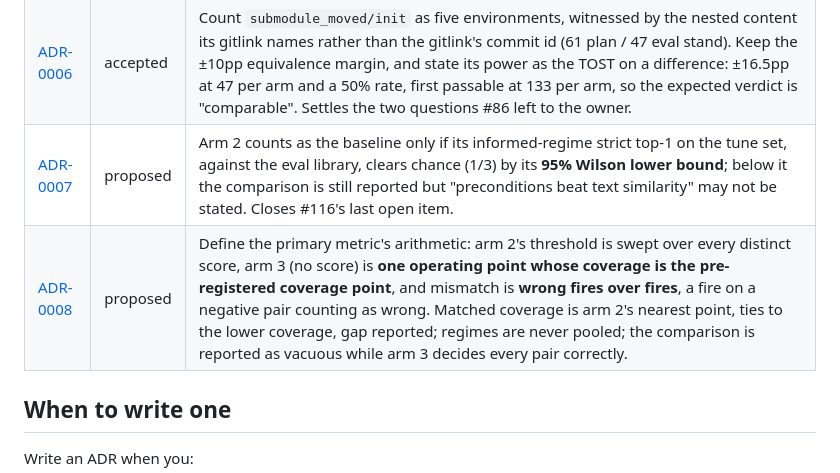
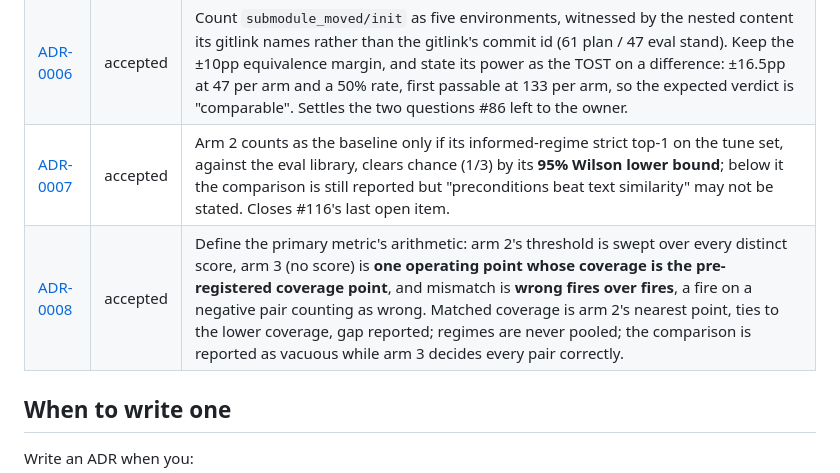
Before and after one commit to Shyboy0499/precondition-library, a Markdown page: docs/decisions/README.md, the part around the change. GitHub-like rendering.

```diff
--- a/docs/decisions/README.md
+++ b/docs/decisions/README.md
@@ -14,8 +14,8 @@ commit message is not a record.
 | [ADR-0004](ADR-0004-arm2-baseline-is-the-informed-regime.md) | accepted | Quote arm 2's baseline on the **informed** request regime (AUC 0.6172, strict top-1 15/24 = 63%; hand-written gold on probe seeds 0–3, not the pre-registered split) and report the uninformed regime beside it as the plumbing tripwire, which is chance by construction and holds the negative pairs. Narrows ADR-0003's baseline scope; ADR-0003 stays accepted and its pooled figures stay on the record. |
 | [ADR-0005](ADR-0005-instance-diversity.md) | accepted | Parameterise each injected state along **declared axes** drawn per seed, so a new seed is a new environment rather than the same shape with different SHAs; key occurrence roles on **instance identity** rather than resolution; restate the seed plan in terms of independent environments and carry the achieved instance count in the report. Measured today: the two measurable faults offer 3 content-distinct environments each, 6 across the family. Scopes #86 without changing any injector. |
 | [ADR-0006](ADR-0006-init-instances-and-the-equivalence-margin.md) | accepted | Count `submodule_moved/init` as five environments, witnessed by the nested content its gitlink names rather than the gitlink's commit id (61 plan / 47 eval stand). Keep the ±10pp equivalence margin, and state its power as the TOST on a difference: ±16.5pp at 47 per arm and a 50% rate, first passable at 133 per arm, so the expected verdict is "comparable". Settles the two questions #86 left to the owner. |
-| [ADR-0007](ADR-0007-arm2-baseline-floor.md) | proposed | Arm 2 counts as the baseline only if its informed-regime strict top-1 on the tune set, against the eval library, clears chance (1/3) by its **95% Wilson lower bound**; below it the comparison is still reported but "preconditions beat text similarity" may not be stated. Closes #116's last open item. |
-| [ADR-0008](ADR-0008-mismatch-coverage-definitions.md) | proposed | Define the primary metric's arithmetic: arm 2's threshold is swept over every distinct score, arm 3 (no score) is **one operating point whose coverage is the pre-registered coverage point**, and mismatch is **wrong fires over fires**, a fire on a negative pair counting as wrong. Matched coverage is arm 2's nearest point, ties to the lower coverage, gap reported; regimes are never pooled; the comparison is reported as vacuous while arm 3 decides every pair correctly. |
+| [ADR-0007](ADR-0007-arm2-baseline-floor.md) | accepted | Arm 2 counts as the baseline only if its informed-regime strict top-1 on the tune set, against the eval library, clears chance (1/3) by its **95% Wilson lower bound**; below it the comparison is still reported but "preconditions beat text similarity" may not be stated. Closes #116's last open item. |
+| [ADR-0008](ADR-0008-mismatch-coverage-definitions.md) | accepted | Define the primary metric's arithmetic: arm 2's threshold is swept over every distinct score, arm 3 (no score) is **one operating point whose coverage is the pre-registered coverage point**, and mismatch is **wrong fires over fires**, a fire on a negative pair counting as wrong. Matched coverage is arm 2's nearest point, ties to the lower coverage, gap reported; regimes are never pooled; the comparison is reported as vacuous while arm 3 decides every pair correctly. |
 
 ## When to write one
 
```
Also changed, not shown: docs/decisions/ADR-0007-arm2-baseline-floor.md (+1 -1 lines), docs/decisions/ADR-0008-mismatch-coverage-definitions.md (+1 -1 lines).
